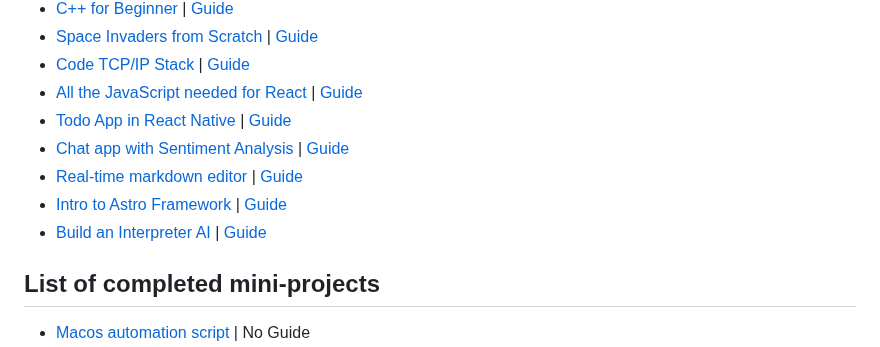
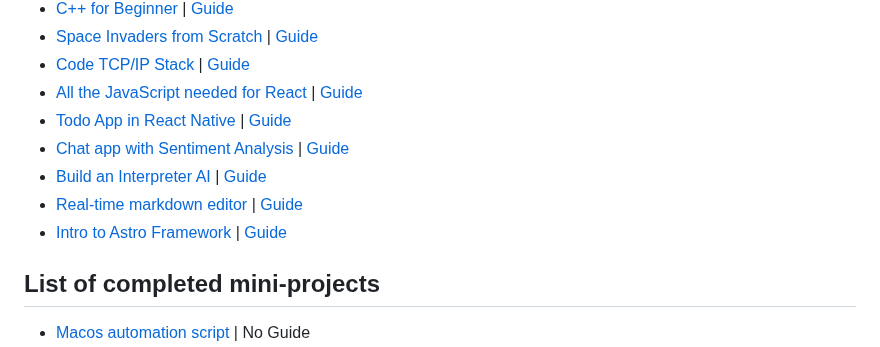
Before and after one commit to AP3008/Learning-To-Fly, a Markdown page: README.md, the part around the change. GitHub-like rendering.

Commit message:
chore: formatting

```diff
--- a/README.md
+++ b/README.md
@@ -23,9 +23,9 @@ Documenting my learning through mini projects, that I don't want to push to it's
 * [All the JavaScript needed for React](./js-react-learning) | [Guide](https://www.youtube.com/watch?v=m55PTVUrlnA)
 * [Todo App in React Native](./mobile-todo) | [Guide](https://egghead.io/courses/build-a-react-native-todo-application)
 * [Chat app with Sentiment Analysis](./sentiment-chat-app) | [Guide](https://codeburst.io/build-a-chat-app-with-sentiment-analysis-using-next-js-c43ebf3ea643)
+* [Build an Interpreter AI](./java-interpret) | [Guide](https://www.craftinginterpreters.com/)
 * [Real-time markdown editor](./markdown-editor) | [Guide](https://scotch.io/tutorials/building-a-real-time-markdown-viewer)
 * [Intro to Astro Framework](./intro-astro) | [Guide](https://www.youtube.com/watch?v=eQXG75XirdE&t=260s)
-* [Build an Interpreter AI](./java-interpret) | [Guide](https://www.craftinginterpreters.com/)
 
 ## List of completed mini-projects
 
```
